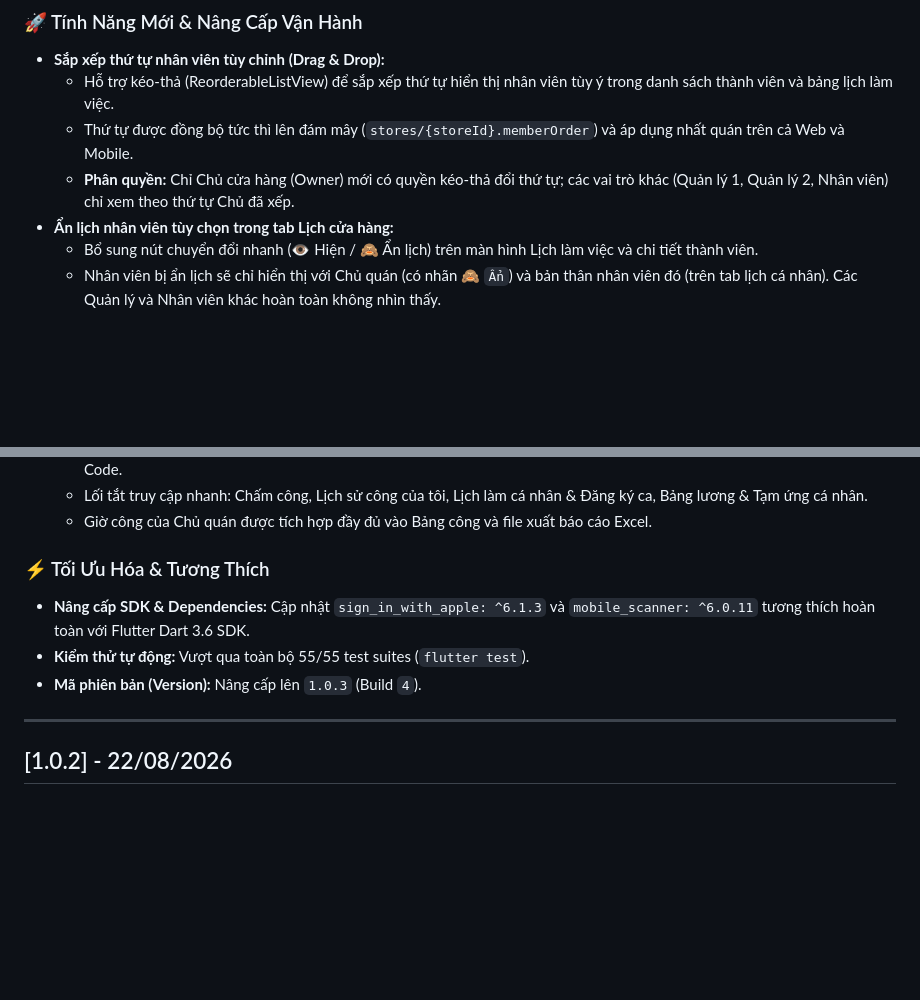
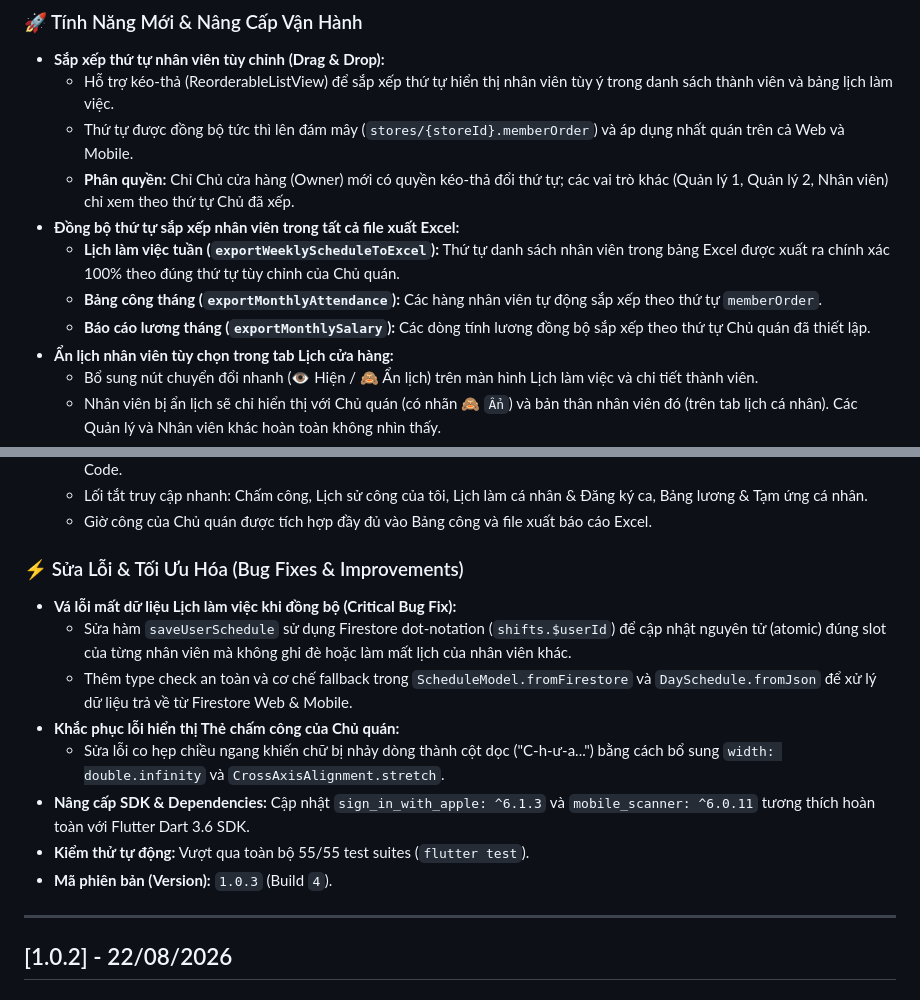
Before and after one commit to 2312741-sudo/appchamcong, a Markdown page: CHANGELOG.md, 2 parts joined by grey strips. Rendered like a GitHub page; blank space fills up the shorter version.

Commit message:
docs: update CHANGELOG.md for v1.0.3

```diff
--- a/CHANGELOG.md
+++ b/CHANGELOG.md
@@ -13,6 +13,10 @@ Tất cả các thay đổi đáng chú ý của dự án **Chấm Công Trạm*
   - Hỗ trợ kéo-thả (ReorderableListView) để sắp xếp thứ tự hiển thị nhân viên tùy ý trong danh sách thành viên và bảng lịch làm việc.
   - Thứ tự được đồng bộ tức thì lên đám mây (`stores/{storeId}.memberOrder`) và áp dụng nhất quán trên cả Web và Mobile.
   - **Phân quyền:** Chỉ Chủ cửa hàng (Owner) mới có quyền kéo-thả đổi thứ tự; các vai trò khác (Quản lý 1, Quản lý 2, Nhân viên) chỉ xem theo thứ tự Chủ đã xếp.
+- **Đồng bộ thứ tự sắp xếp nhân viên trong tất cả file xuất Excel:**
+  - **Lịch làm việc tuần (`exportWeeklyScheduleToExcel`):** Thứ tự danh sách nhân viên trong bảng Excel được xuất ra chính xác 100% theo đúng thứ tự tùy chỉnh của Chủ quán.
+  - **Bảng công tháng (`exportMonthlyAttendance`):** Các hàng nhân viên tự động sắp xếp theo thứ tự `memberOrder`.
+  - **Báo cáo lương tháng (`exportMonthlySalary`):** Các dòng tính lương đồng bộ sắp xếp theo thứ tự Chủ quán đã thiết lập.
 - **Ẩn lịch nhân viên tùy chọn trong tab Lịch cửa hàng:**
   - Bổ sung nút chuyển đổi nhanh (👁️ Hiện / 🙈 Ẩn lịch) trên màn hình Lịch làm việc và chi tiết thành viên.
   - Nhân viên bị ẩn lịch sẽ chỉ hiển thị với Chủ quán (có nhãn 🙈 `Ẩn`) và bản thân nhân viên đó (trên tab lịch cá nhân). Các Quản lý và Nhân viên khác hoàn toàn không nhìn thấy.
@@ -25,10 +29,15 @@ Tất cả các thay đổi đáng chú ý của dự án **Chấm Công Trạm*
   - Lối tắt truy cập nhanh: Chấm công, Lịch sử công của tôi, Lịch làm cá nhân & Đăng ký ca, Bảng lương & Tạm ứng cá nhân.
   - Giờ công của Chủ quán được tích hợp đầy đủ vào Bảng công và file xuất báo cáo Excel.
 
-### ⚡ Tối Ưu Hóa & Tương Thích
+### ⚡ Sửa Lỗi & Tối Ưu Hóa (Bug Fixes & Improvements)
+- **Vá lỗi mất dữ liệu Lịch làm việc khi đồng bộ (Critical Bug Fix):**
+  - Sửa hàm `saveUserSchedule` sử dụng Firestore dot-notation (`shifts.$userId`) để cập nhật nguyên tử (atomic) đúng slot của từng nhân viên mà không ghi đè hoặc làm mất lịch của nhân viên khác.
+  - Thêm type check an toàn và cơ chế fallback trong `ScheduleModel.fromFirestore` và `DaySchedule.fromJson` để xử lý dữ liệu trả về từ Firestore Web & Mobile.
+- **Khắc phục lỗi hiển thị Thẻ chấm công của Chủ quán:**
+  - Sửa lỗi co hẹp chiều ngang khiến chữ bị nhảy dòng thành cột dọc ("C-h-ư-a...") bằng cách bổ sung `width: double.infinity` và `CrossAxisAlignment.stretch`.
 - **Nâng cấp SDK & Dependencies:** Cập nhật `sign_in_with_apple: ^6.1.3` và `mobile_scanner: ^6.0.11` tương thích hoàn toàn với Flutter Dart 3.6 SDK.
 - **Kiểm thử tự động:** Vượt qua toàn bộ 55/55 test suites (`flutter test`).
-- **Mã phiên bản (Version):** Nâng cấp lên `1.0.3` (Build `4`).
+- **Mã phiên bản (Version):** `1.0.3` (Build `4`).
 
 ---
 
```
